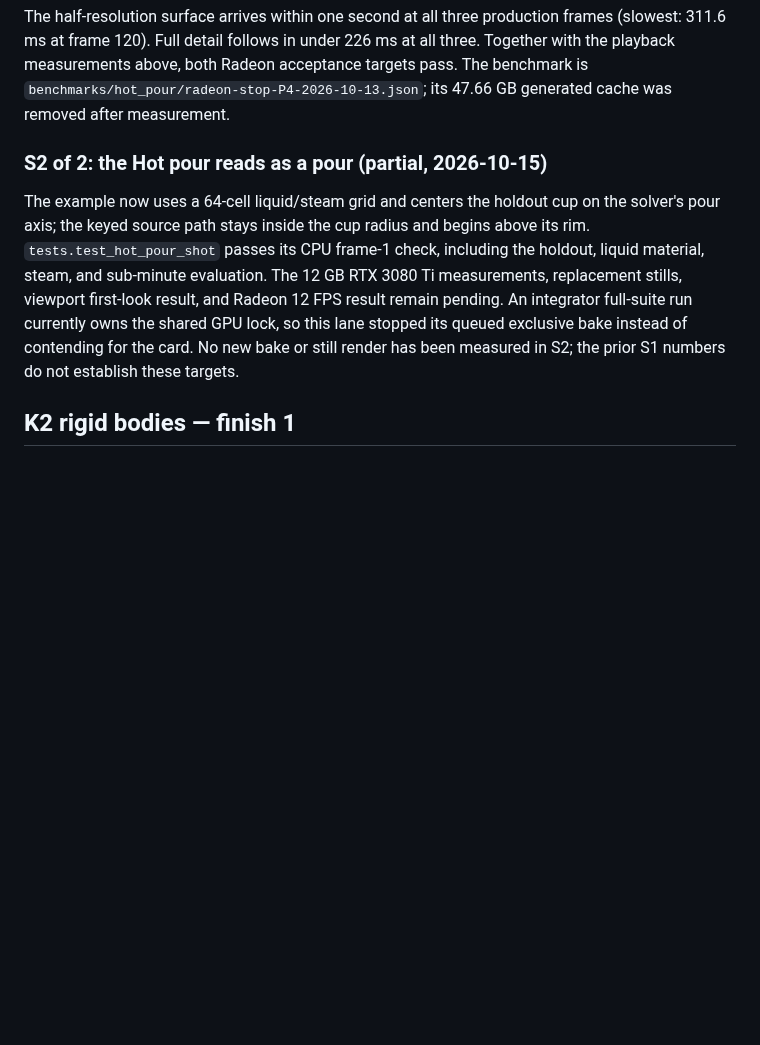
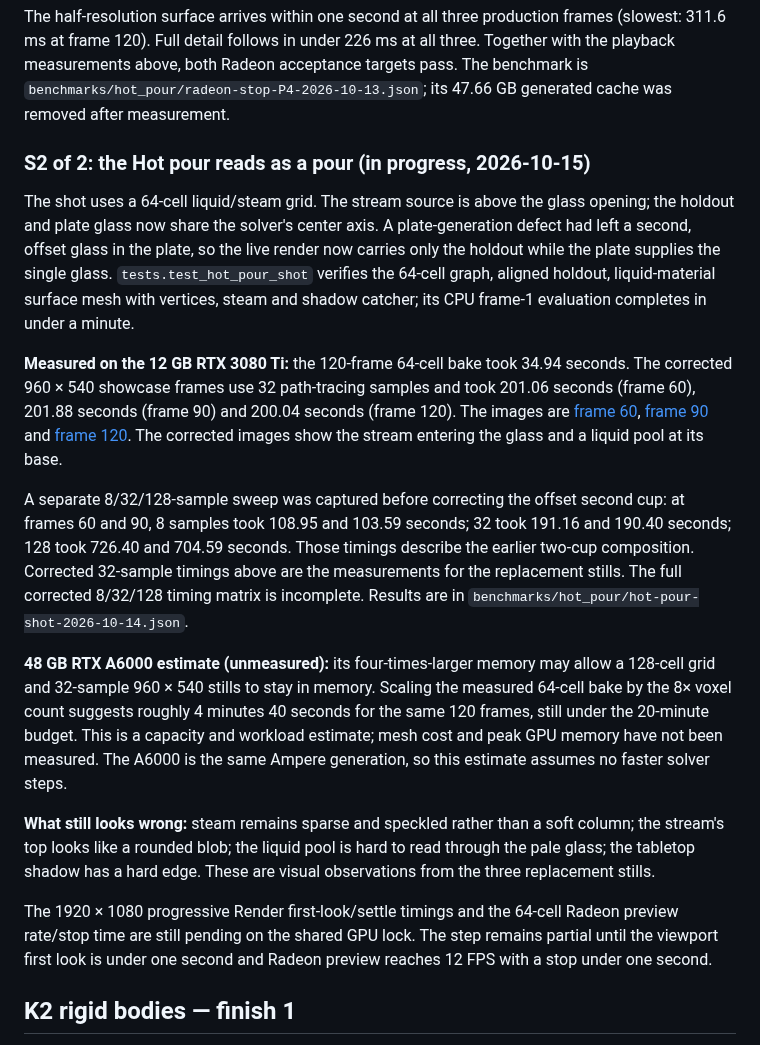
Before and after one commit to neodimo/NodeBased, a Markdown page: docs/FLUIDS_SPIKE.md, the part around the change. Rendered like a GitHub page; blank space fills up the shorter version.

Commit message:
docs: record corrected Hot pour finish evidence

```diff
--- a/docs/FLUIDS_SPIKE.md
+++ b/docs/FLUIDS_SPIKE.md
@@ -1561,9 +1561,19 @@ On the regenerated 256³ liquid / 192³ steam, 120-frame production cache (47,66
 The half-resolution surface arrives within one second at all three production frames (slowest: 311.6 ms at frame 120). Full detail follows in under 226 ms at all three. Together with the playback measurements above, both Radeon acceptance targets pass. The benchmark is `benchmarks/hot_pour/radeon-stop-P4-2026-10-13.json`; its 47.66 GB generated cache was removed after measurement.
 
 
-### S2 of 2: the Hot pour reads as a pour (partial, 2026-10-15)
-
-The example now uses a 64-cell liquid/steam grid and centers the holdout cup on the solver's pour axis; the keyed source path stays inside the cup radius and begins above its rim. `tests.test_hot_pour_shot` passes its CPU frame-1 check, including the holdout, liquid material, steam, and sub-minute evaluation. The 12 GB RTX 3080 Ti measurements, replacement stills, viewport first-look result, and Radeon 12 FPS result remain pending. An integrator full-suite run currently owns the shared GPU lock, so this lane stopped its queued exclusive bake instead of contending for the card. No new bake or still render has been measured in S2; the prior S1 numbers do not establish these targets.
+### S2 of 2: the Hot pour reads as a pour (in progress, 2026-10-15)
+
+The shot uses a 64-cell liquid/steam grid. The stream source is above the glass opening; the holdout and plate glass now share the solver's center axis. A plate-generation defect had left a second, offset glass in the plate, so the live render now carries only the holdout while the plate supplies the single glass. `tests.test_hot_pour_shot` verifies the 64-cell graph, aligned holdout, liquid-material surface mesh with vertices, steam and shadow catcher; its CPU frame-1 evaluation completes in under a minute.
+
+**Measured on the 12 GB RTX 3080 Ti:** the 120-frame 64-cell bake took 34.94 seconds. The corrected 960 × 540 showcase frames use 32 path-tracing samples and took 201.06 seconds (frame 60), 201.88 seconds (frame 90) and 200.04 seconds (frame 120). The images are [frame 60](images/hot_pour_shot/hot-pour-060.png), [frame 90](images/hot_pour_shot/hot-pour-090.png) and [frame 120](images/hot_pour_shot/hot-pour-120.png). The corrected images show the stream entering the glass and a liquid pool at its base.
+
+A separate 8/32/128-sample sweep was captured before correcting the offset second cup: at frames 60 and 90, 8 samples took 108.95 and 103.59 seconds; 32 took 191.16 and 190.40 seconds; 128 took 726.40 and 704.59 seconds. Those timings describe the earlier two-cup composition. Corrected 32-sample timings above are the measurements for the replacement stills. The full corrected 8/32/128 timing matrix is incomplete. Results are in `benchmarks/hot_pour/hot-pour-shot-2026-10-14.json`.
+
+**48 GB RTX A6000 estimate (unmeasured):** its four-times-larger memory may allow a 128-cell grid and 32-sample 960 × 540 stills to stay in memory. Scaling the measured 64-cell bake by the 8× voxel count suggests roughly 4 minutes 40 seconds for the same 120 frames, still under the 20-minute budget. This is a capacity and workload estimate; mesh cost and peak GPU memory have not been measured. The A6000 is the same Ampere generation, so this estimate assumes no faster solver steps.
+
+**What still looks wrong:** steam remains sparse and speckled rather than a soft column; the stream's top looks like a rounded blob; the liquid pool is hard to read through the pale glass; the tabletop shadow has a hard edge. These are visual observations from the three replacement stills.
+
+The 1920 × 1080 progressive Render first-look/settle timings and the 64-cell Radeon preview rate/stop time are still pending on the shared GPU lock. The step remains partial until the viewport first look is under one second and Radeon preview reaches 12 FPS with a stop under one second.
 
 ## K2 rigid bodies — finish 1
 
```
Also changed, not shown: STATUS.md (+1 -3 lines), docs/images/hot_pour_shot/hot-pour-001.png (deleted), docs/images/hot_pour_shot/hot-pour-060.png, docs/images/hot_pour_shot/hot-pour-090.png (added), docs/images/hot_pour_shot/hot-pour-120.png, 2 other files.
